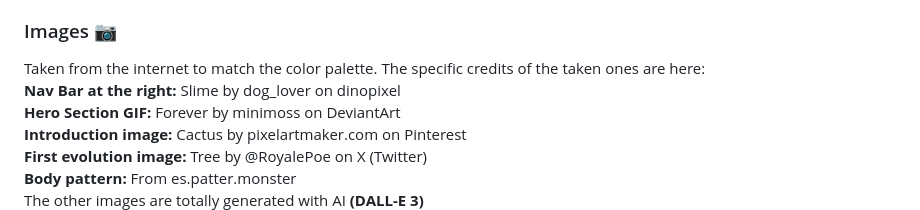
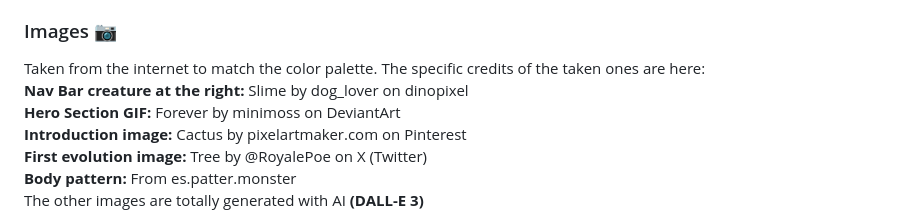
Before and after one commit to DavidSoleraRomero/pixel_art, a Markdown page: README.md, the part around the change. Rendered like a GitHub page.

```diff
--- a/README.md
+++ b/README.md
@@ -46,7 +46,7 @@ This page have used 2 fonts for text (both from 1001fonts):
 ### Images 📷
 
 Taken from the internet to match the color palette. The specific credits of the taken ones are here: <br>
-<b>Nav Bar at the right:</b> Slime by dog_lover on dinopixel<br>
+<b>Nav Bar creature at the right:</b> Slime by dog_lover on dinopixel<br>
 <b>Hero Section GIF:</b> Forever by minimoss on DeviantArt<br>
 <b>Introduction image:</b> Cactus by pixelartmaker.com on Pinterest<br>
 <b>First evolution image:</b> Tree by @RoyalePoe on X (Twitter)<br>
```
